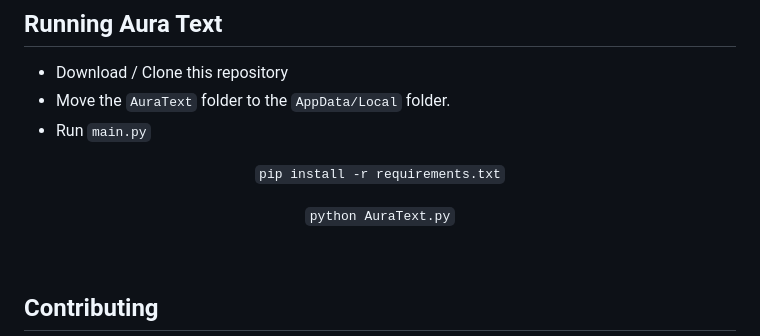
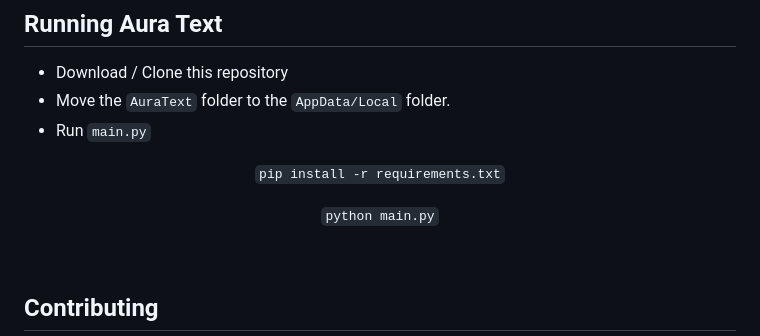
Before and after one commit to rohankishore/Aura-Text, a Markdown page: README.md, the part around the change. Rendered like a GitHub page.

Commit message:
Updated Setup Guide

````diff
--- a/README.md
+++ b/README.md
@@ -68,7 +68,7 @@ Read the Docs (Contains some hidden tricks too ;] ): https://github.com/rohankis
 
 ```pip install -r requirements.txt```
 
-```python AuraText.py```
+```python main.py```
 
 </div>
 
````
